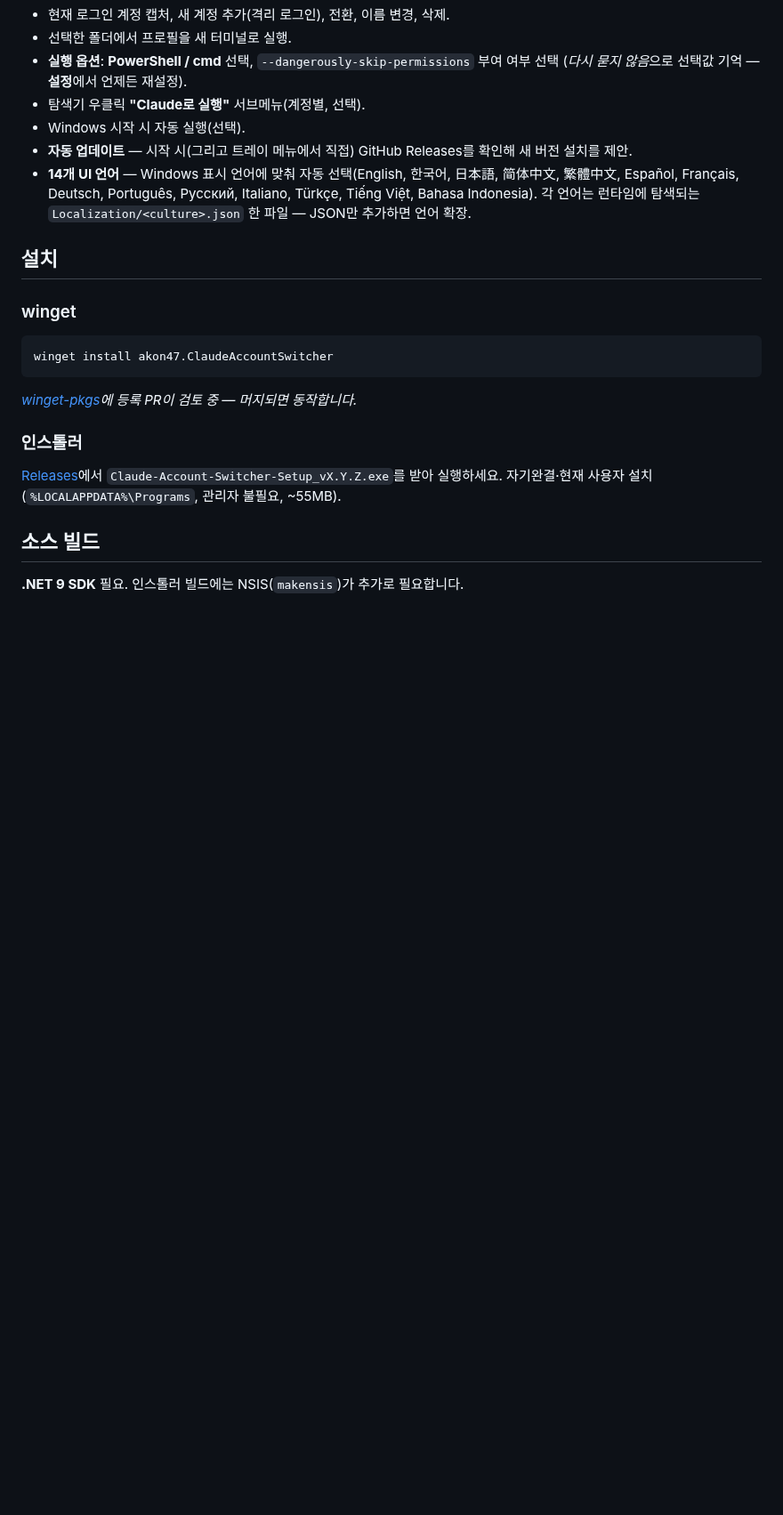
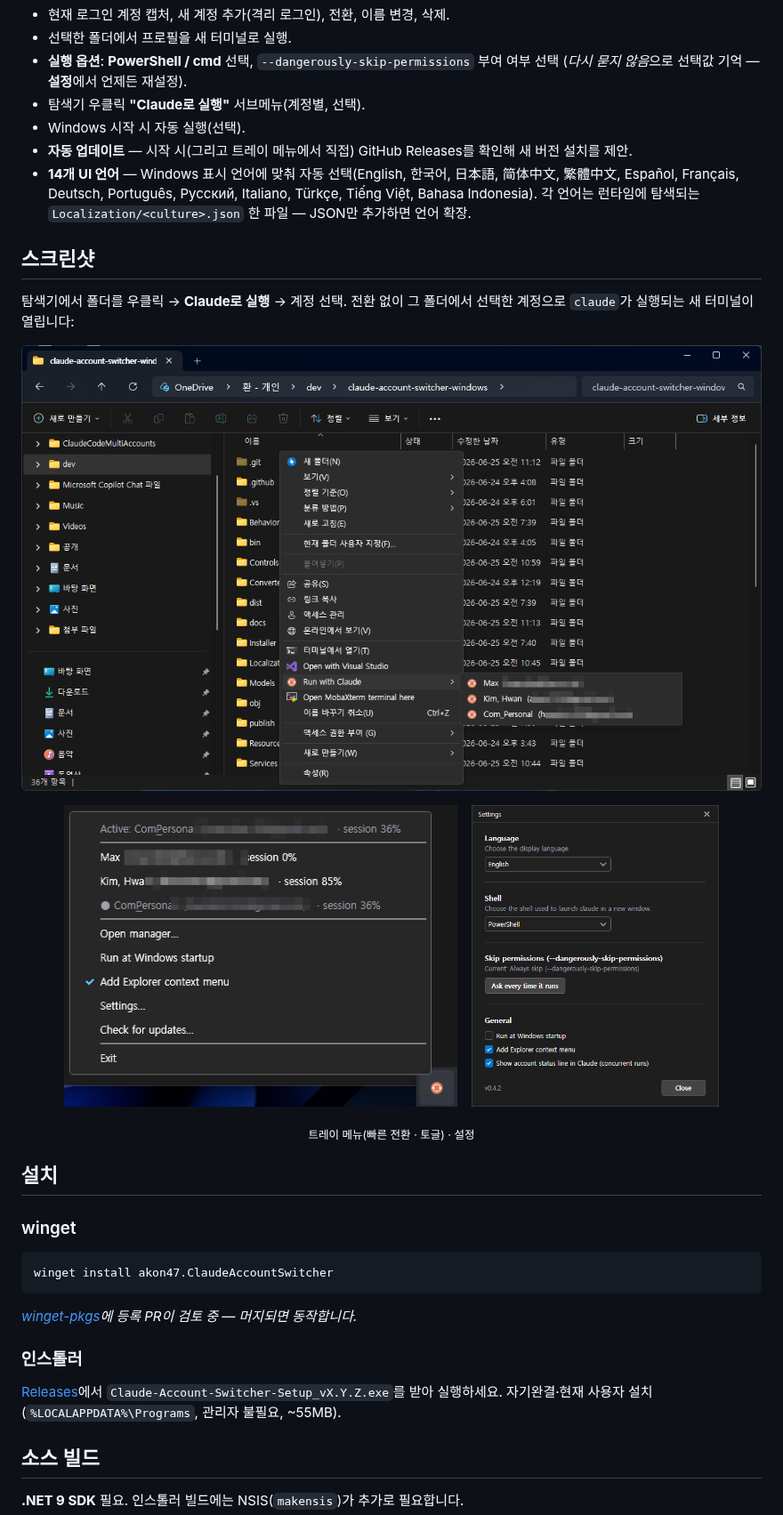
Before and after one commit to akon47/claude-account-switcher-windows, a Markdown page: README.ko.md, the part around one of its changes. Shown at 89% size. GitHub-like rendering; pictures changed too: docs/images/explorer-context-menu.png (added), docs/images/settings.png (added), docs/images/tray-menu.png (added); blank space fills up the shorter version.

Commit message:
docs: README 스크린샷 추가(메인창/탐색기 우클릭/트레이/설정)
영문·한글 README에 히어로(계정 관리 창)와 스크린샷 섹션 추가.
이메일은 모자이크 처리(docs/images/*.png).

Co-Authored-By: Claude Opus 4.8 <noreply@anthropic.com>

```diff
--- a/README.ko.md
+++ b/README.ko.md
@@ -46,6 +50,21 @@ Claude Code는 로그인 정보를 `~/.claude/.credentials.json`(OAuth 토큰)
 - **14개 UI 언어** — Windows 표시 언어에 맞춰 자동 선택(English, 한국어, 日本語, 简体中文, 繁體中文,
   Español, Français, Deutsch, Português, Русский, Italiano, Türkçe, Tiếng Việt, Bahasa Indonesia).
   각 언어는 런타임에 탐색되는 `Localization/<culture>.json` 한 파일 — JSON만 추가하면 언어 확장.
+
+## 스크린샷
+
+탐색기에서 폴더를 우클릭 → **Claude로 실행** → 계정 선택. 전환 없이 그 폴더에서 선택한 계정으로
+`claude`가 실행되는 새 터미널이 열립니다:
+
+![탐색기 우클릭 "Claude로 실행" 서브메뉴](docs/images/explorer-context-menu.png)
+
+<p align="center">
+  <img src="docs/images/tray-menu.png" alt="시스템 트레이 메뉴 — 빠른 계정 전환" height="340">
+  &nbsp;&nbsp;
+  <img src="docs/images/settings.png" alt="설정 창" height="340">
+</p>
+
+<p align="center"><sub>트레이 메뉴(빠른 전환 · 토글) · 설정</sub></p>
 
 ## 설치
 
```
Also changed, not shown: other parts of README.ko.md (+4 -0 lines), README.md (+19 -0 lines), docs/images/main-window.png (added).
